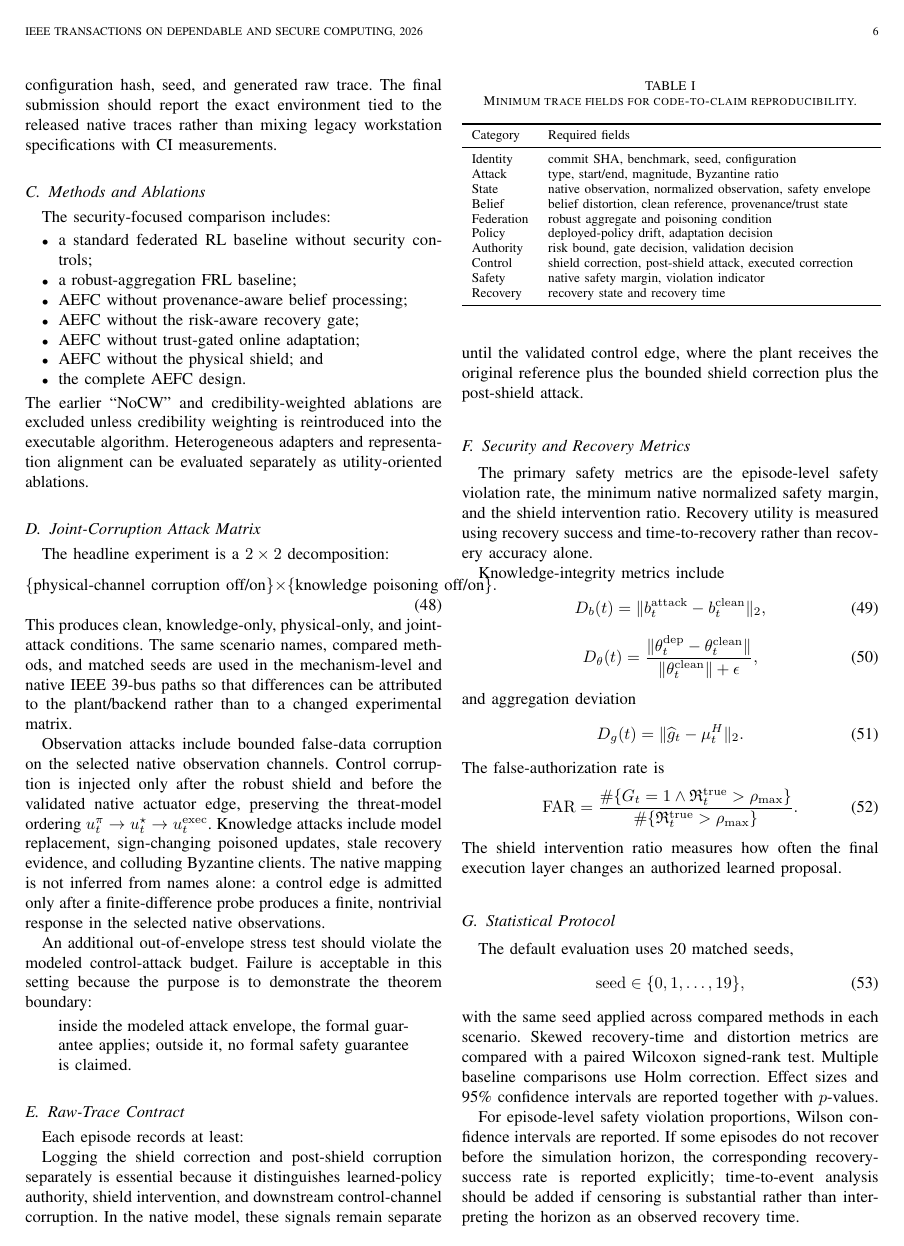
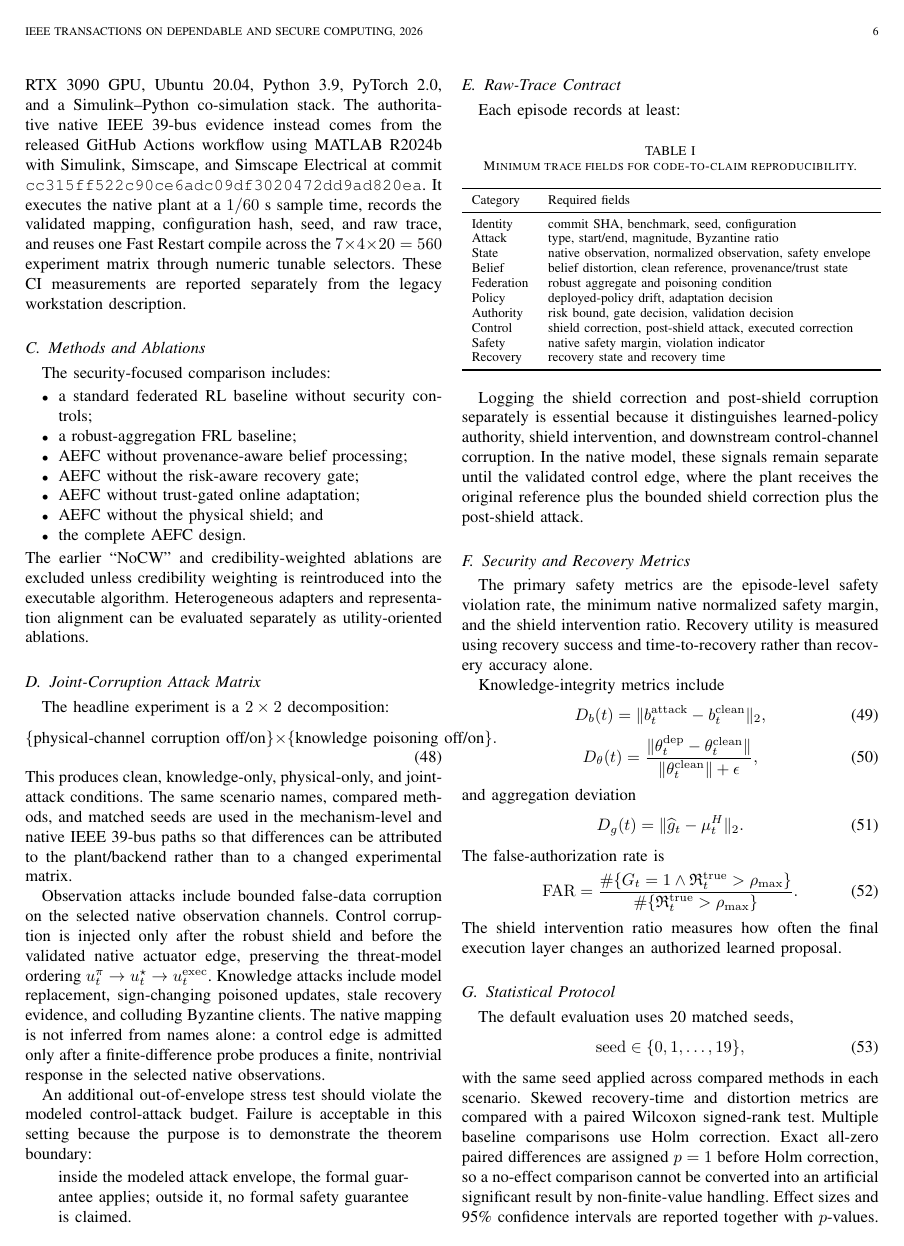
Before and after one commit to startkz/AEFC, a LaTeX paper (main.tex, which reads Experimental-RRDRQL.tex): page 6 of 11. Compiled offline with pdfLaTeX; a missing font is replaced by an installed copy or a similar font; a LaTeX package or settings file that is missing is left out.

Commit message:
Finalize experimental protocol with authoritative native IEEE39 provenance

```diff
--- a/Experimental-RRDRQL.tex
+++ b/Experimental-RRDRQL.tex
@@ -8,7 +8,7 @@ The current artifact contains two explicitly separated evaluation paths. First,
 \subsection{Benchmarks and Environment}
 The primary benchmark is the IEEE 39-bus system. It contains 10 generators and 39 buses and is partitioned into interacting control regions. The existing manuscript also uses the IEEE 118-bus system for scale studies; quantitative 118-bus claims should be retained only when their raw execution traces are made available. Additional IEEE 33-bus or 8500-node results must not be presented as existing results unless corresponding executable adapters and raw logs are added to the artifact.
 
-The legacy experiment description uses a workstation with an Intel Xeon Gold 6230 CPU, 128 GB RAM, an NVIDIA RTX 3090 GPU, Ubuntu 20.04, Python 3.9, PyTorch 2.0, and a Simulink--Python co-simulation stack. For the native IEEE 39-bus path, the released workflow records the Git commit, MATLAB R2024b environment, validated signal/actuator mapping, configuration hash, seed, and generated raw trace. The final submission should report the exact environment tied to the released native traces rather than mixing legacy workstation specifications with CI measurements.
+The legacy experiment description uses a workstation with an Intel Xeon Gold 6230 CPU, 128 GB RAM, an NVIDIA RTX 3090 GPU, Ubuntu 20.04, Python 3.9, PyTorch 2.0, and a Simulink--Python co-simulation stack. The authoritative native IEEE 39-bus evidence instead comes from the released GitHub Actions workflow using MATLAB R2024b with Simulink, Simscape, and Simscape Electrical at commit \texttt{cc315ff522c90ce6adc09df3020472dd9ad820ea}. It executes the native plant at a $1/60$~s sample time, records the validated mapping, configuration hash, seed, and raw trace, and reuses one Fast Restart compile across the $7\times4\times20=560$ experiment matrix through numeric tunable selectors. These CI measurements are reported separately from the legacy workstation description.
 
 \subsection{Methods and Ablations}
 The security-focused comparison includes:
@@ -94,7 +94,7 @@ The default evaluation uses 20 matched seeds,
 \begin{equation}
 \mathrm{seed}\in\{0,1,\ldots,19\},
 \end{equation}
-with the same seed applied across compared methods in each scenario. Skewed recovery-time and distortion metrics are compared with a paired Wilcoxon signed-rank test. Multiple baseline comparisons use Holm correction. Effect sizes and 95\% confidence intervals are reported together with $p$-values.
+with the same seed applied across compared methods in each scenario. Skewed recovery-time and distortion metrics are compared with a paired Wilcoxon signed-rank test. Multiple baseline comparisons use Holm correction. Exact all-zero paired differences are assigned $p=1$ before Holm correction, so a no-effect comparison cannot be converted into an artificial significant result by non-finite-value handling. Effect sizes and 95\% confidence intervals are reported together with $p$-values.
 
 For episode-level safety violation proportions, Wilson confidence intervals are reported. If some episodes do not recover before the simulation horizon, the corresponding recovery-success rate is reported explicitly; time-to-event analysis should be added if censoring is substantial rather than interpreting the horizon as an observed recovery time.
 
```
Also changed, not shown: Experimental-RRDRQL.tex (2 more changed lines).
